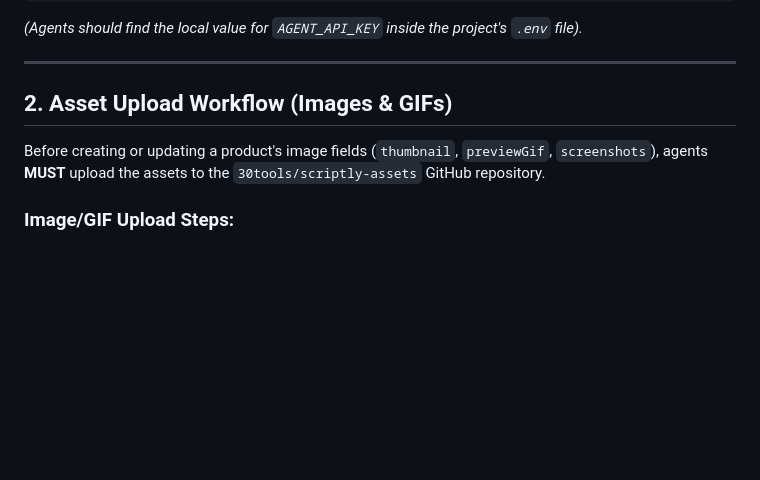
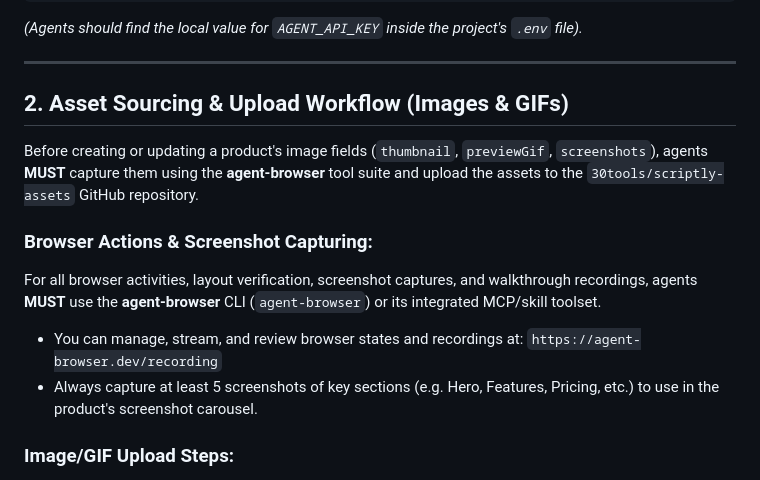
Before and after one commit to SH20RAJ/scriptly-codes, a Markdown page: SCRIPTLY_UPLOAD_SKILL.md, the part around one of its changes. Rendered like a GitHub page; blank space fills up the shorter version.

Commit message:
Update skill files to use agent-browser CLI and agent-browser.dev/recording for all browser activities

```diff
--- a/SCRIPTLY_UPLOAD_SKILL.md
+++ b/SCRIPTLY_UPLOAD_SKILL.md
@@ -11,8 +11,13 @@ Authorization: Bearer <AGENT_API_KEY>
 
 ---
 
-## 2. Asset Upload Workflow (Images & GIFs)
-Before creating or updating a product's image fields (`thumbnail`, `previewGif`, `screenshots`), agents **MUST** upload the assets to the `30tools/scriptly-assets` GitHub repository.
+## 2. Asset Sourcing & Upload Workflow (Images & GIFs)
+Before creating or updating a product's image fields (`thumbnail`, `previewGif`, `screenshots`), agents **MUST** capture them using the **agent-browser** tool suite and upload the assets to the `30tools/scriptly-assets` GitHub repository.
+
+### Browser Actions & Screenshot Capturing:
+For all browser activities, layout verification, screenshot captures, and walkthrough recordings, agents **MUST** use the **agent-browser** CLI (`agent-browser`) or its integrated MCP/skill toolset.
+- You can manage, stream, and review browser states and recordings at: `https://agent-browser.dev/recording`
+- Always capture at least 5 screenshots of key sections (e.g. Hero, Features, Pricing, etc.) to use in the product's screenshot carousel.
 
 ### Image/GIF Upload Steps:
 1. Encode the file content into Base64.
```
Also changed, not shown: other parts of SCRIPTLY_UPLOAD_SKILL.md (+1 -0 lines), SKILL.md (+2 -2 lines).
